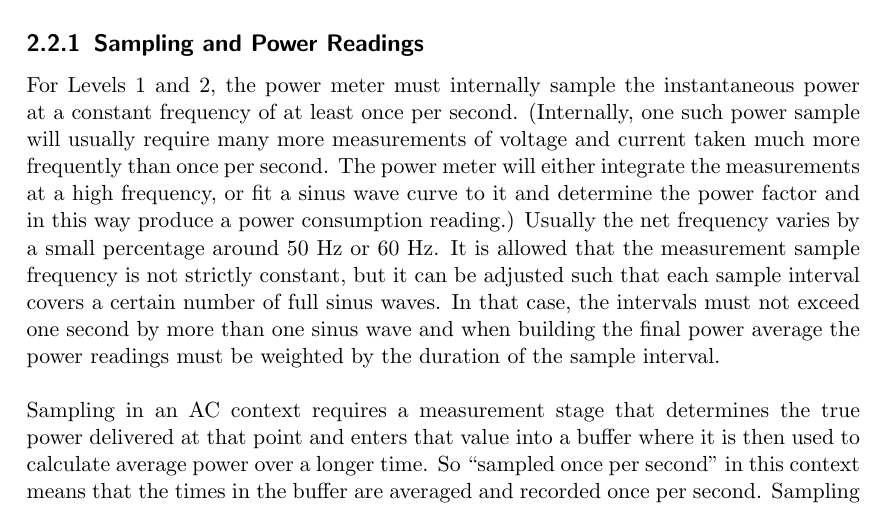
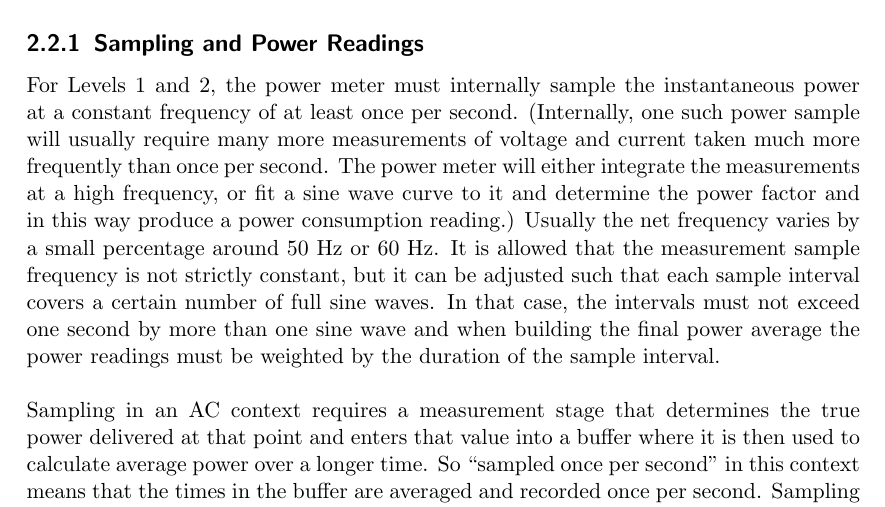
Before and after one commit to EEHPCWG/PowerMeasurementMethodology, a LaTeX document (methodology.tex, which reads text/reporting.tex): part of page 15 of 35, cut so that both start at the same text. Compiled offline with pdfLaTeX.

Commit message:
change wording: sinus --> sine

```diff
--- a/text/reporting.tex
+++ b/text/reporting.tex
@@ -68,10 +68,10 @@ Levels 1 and 2 specify power measurements. Level 3 specifies an energy measureme
 \noindent
 For Levels 1 and 2, the power meter must internally sample the instantaneous power at a constant frequency of at least once per second.
 (Internally, one such power sample will usually require many more measurements of voltage and current taken much more frequently than once per second.
-The power meter will either integrate the measurements at a high frequency, or fit a sinus wave curve to it and determine the power factor and in this way produce a power consumption reading.)
+The power meter will either integrate the measurements at a high frequency, or fit a sine wave curve to it and determine the power factor and in this way produce a power consumption reading.)
 Usually the net frequency varies by a small percentage around 50~Hz or 60~Hz.
-It is allowed that the measurement sample frequency is not strictly constant, but it can be adjusted such that each sample interval covers a certain number of full sinus waves.
-In that case, the intervals must not exceed one second by more than one sinus wave and when building the final power average the power readings must be weighted by the duration of the sample interval.
+It is allowed that the measurement sample frequency is not strictly constant, but it can be adjusted such that each sample interval covers a certain number of full sine waves.
+In that case, the intervals must not exceed one second by more than one sine wave and when building the final power average the power readings must be weighted by the duration of the sample interval.
 \wl
 
 \noindent
```
